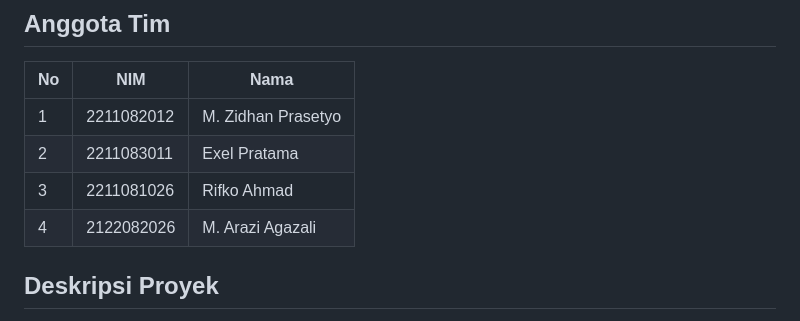
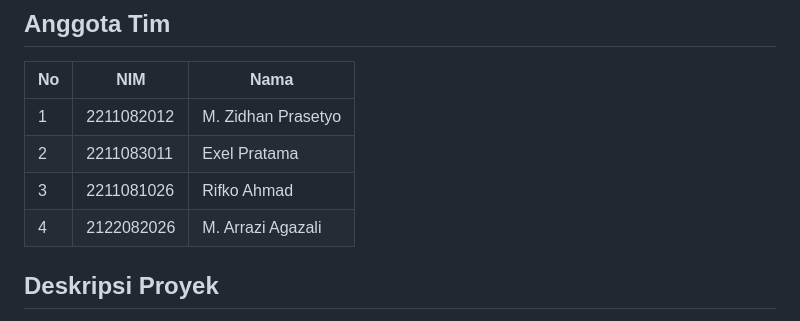
Before and after one commit to exelpratama13/Kelompok-6-UTS-Topik-Khusus, a Markdown page: README.md, the part around the change. Drawn GitHub-style.

```diff
--- a/README.md
+++ b/README.md
@@ -6,7 +6,7 @@
 | 1  | 2211082012  |M. Zidhan Prasetyo  |
 | 2  | 2211083011  |Exel Pratama        |
 | 3  | 2211081026  |Rifko Ahmad         |
-| 4  | 2122082026  |M. Arazi Agazali    |
+| 4  | 2122082026  |M. Arrazi Agazali    |
 
 ## Deskripsi Proyek
 Sistem Manajemen Perpustakaan adalah aplikasi web yang dibangun menggunakan Flask untuk mengelola data buku perpustakaan. Aplikasi ini mengintegrasikan MySQL untuk penyimpanan data dan Elasticsearch untuk fitur pencarian yang canggih. Sistem ini memungkinkan pengguna untuk menambah buku baru dan melakukan pencarian buku dengan cepat dan efisien.
```
